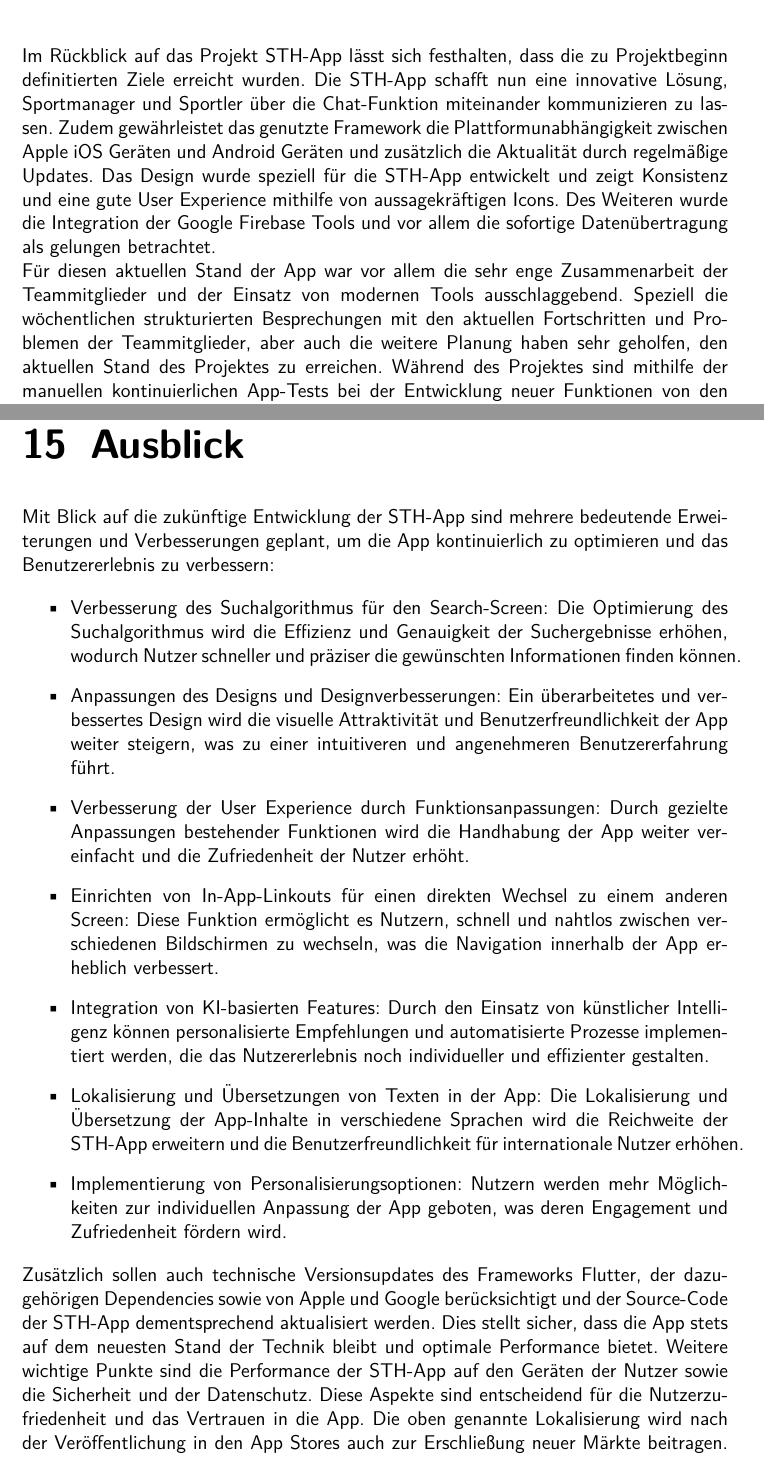
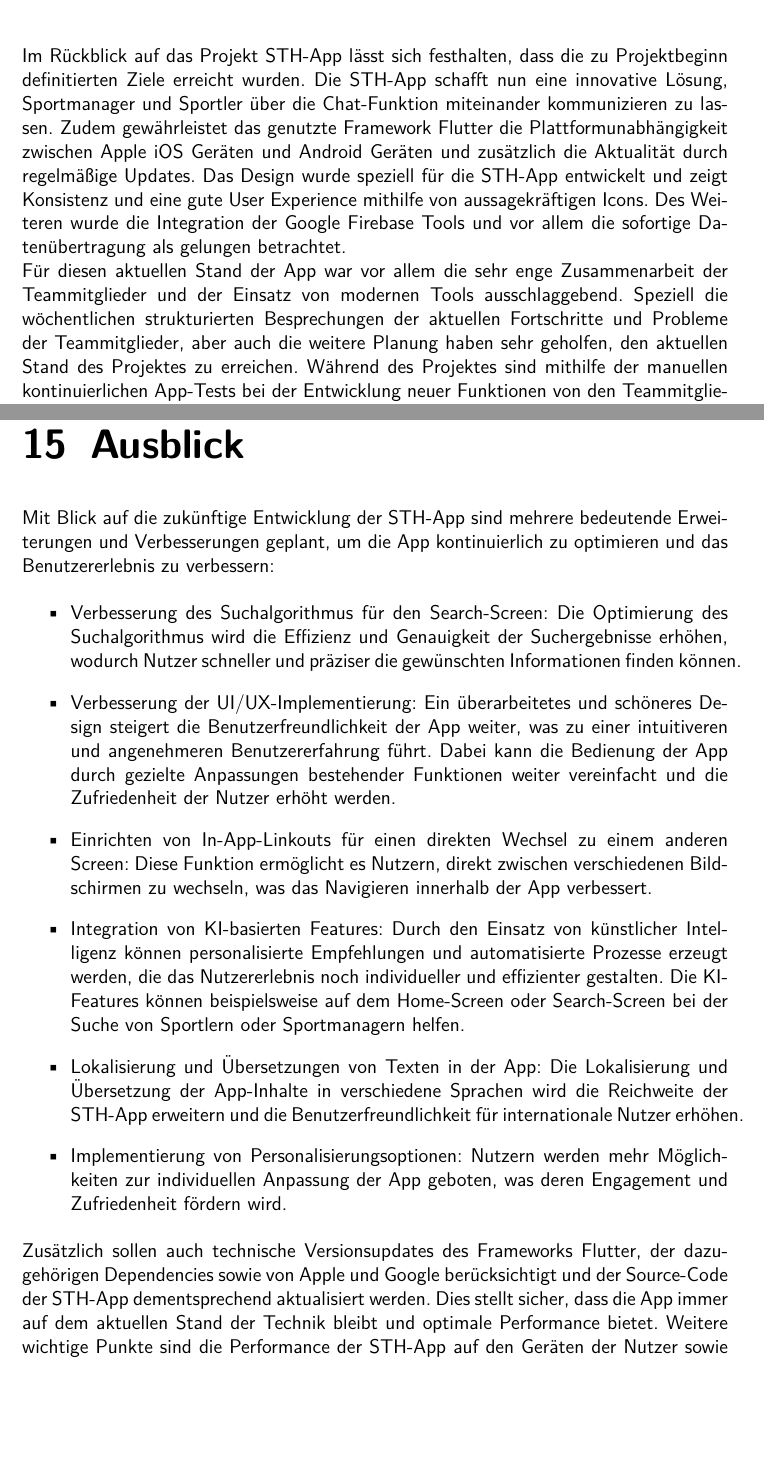
Before and after one commit to anwendungsprojektfom/anwendungsprojekt_fom, a LaTeX book (documentation/document.tex, which reads documentation/10_ausblick/ausblick.tex): two parts of pages 40 and 41 of 43, joined at a grey line, cut so that both start at the same text, the shorter picture padded with empty space. Compiled offline with pdfLaTeX.

Commit message:
Fix ausblick

```diff
--- a/documentation/10_ausblick/ausblick.tex
+++ b/documentation/10_ausblick/ausblick.tex
@@ -1,11 +1,11 @@
 \chapter{Fazit}
 Im Rückblick auf das Projekt STH-App lässt sich festhalten, dass die zu Projektbeginn definitierten Ziele erreicht wurden.
 Die STH-App schafft nun eine innovative Lösung, Sportmanager und Sportler über die Chat-Funktion miteinander kommunizieren zu lassen.
-Zudem gewährleistet das genutzte Framework die Plattformunabhängigkeit zwischen Apple iOS Geräten und Android Geräten und zusätzlich die Aktualität durch regelmäßige Updates.
+Zudem gewährleistet das genutzte Framework Flutter die Plattformunabhängigkeit zwischen Apple iOS Geräten und Android Geräten und zusätzlich die Aktualität durch regelmäßige Updates.
 Das Design wurde speziell für die STH-App entwickelt und zeigt Konsistenz und eine gute User Experience mithilfe von aussagekräftigen Icons.
 Des Weiteren wurde die Integration der Google Firebase Tools und vor allem die sofortige Datenübertragung als gelungen betrachtet.\newline
 Für diesen aktuellen Stand der App war vor allem die sehr enge Zusammenarbeit der Teammitglieder und der Einsatz von modernen Tools ausschlaggebend.
-Speziell die wöchentlichen strukturierten Besprechungen mit den aktuellen Fortschritten und Problemen der Teammitglieder, aber auch die weitere Planung haben sehr geholfen, den aktuellen Stand des Projektes zu erreichen.
+Speziell die wöchentlichen strukturierten Besprechungen der aktuellen Fortschritte und Probleme der Teammitglieder, aber auch die weitere Planung haben sehr geholfen, den aktuellen Stand des Projektes zu erreichen.
 Während des Projektes sind mithilfe der manuellen kontinuierlichen App-Tests bei der Entwicklung neuer Funktionen von den Teammitgliedern regelmäßig Bugs und Verbesserungsvorschläge gefunden, die während den Weekly-Standups dokumentiert und dementsprechend eine neue Aufgabe im Teamboard erstellt wurde.\newline
 Trotz anfänglicher technischer Schwierigkeiten beim Einrichten der Entwicklungsumgebungen auf den unterschiedlichen Betriebssystemen, Kompilierfehler durch Änderungen am Sourcecode und Verzögerungen bei der Entwicklung wurden dennoch alle gesetzten Meilensteine erreicht.
 Langfristig kann die STH-App vor allem durch die einfache und zuverlässige Architektur und die Benutzerfreundlichkeit ein großes Potential in verschiedenen Märkten erreichen.\newline
@@ -18,16 +18,15 @@
 
 \begin{itemize}
 \item Verbesserung des Suchalgorithmus für den Search-Screen: Die Optimierung des Suchalgorithmus wird die Effizienz und Genauigkeit der Suchergebnisse erhöhen, wodurch Nutzer schneller und präziser die gewünschten Informationen finden können.
-\item Anpassungen des Designs und Designverbesserungen: Ein überarbeitetes und verbessertes Design wird die visuelle Attraktivität und Benutzerfreundlichkeit der App weiter steigern, was zu einer intuitiveren und angenehmeren Benutzererfahrung führt.
-\item Verbesserung der User Experience durch Funktionsanpassungen: Durch gezielte Anpassungen bestehender Funktionen wird die Handhabung der App weiter vereinfacht und die Zufriedenheit der Nutzer erhöht.
-\item Einrichten von In-App-Linkouts für einen direkten Wechsel zu einem anderen Screen: Diese Funktion ermöglicht es Nutzern, schnell und nahtlos zwischen verschiedenen Bildschirmen zu wechseln, was die Navigation innerhalb der App erheblich verbessert.
-\item Integration von KI-basierten Features: Durch den Einsatz von künstlicher Intelligenz können personalisierte Empfehlungen und automatisierte Prozesse implementiert werden, die das Nutzererlebnis noch individueller und effizienter gestalten.
+\item Verbesserung der UI/UX-Implementierung: Ein überarbeitetes und schöneres Design steigert die Benutzerfreundlichkeit der App weiter, was zu einer intuitiveren und angenehmeren Benutzererfahrung führt. Dabei kann die Bedienung der App durch gezielte Anpassungen bestehender Funktionen weiter vereinfacht und die Zufriedenheit der Nutzer erhöht werden.
+\item Einrichten von In-App-Linkouts für einen direkten Wechsel zu einem anderen Screen: Diese Funktion ermöglicht es Nutzern, direkt zwischen verschiedenen Bildschirmen zu wechseln, was das Navigieren innerhalb der App verbessert.
+\item Integration von KI-basierten Features: Durch den Einsatz von künstlicher Intelligenz können personalisierte Empfehlungen und automatisierte Prozesse erzeugt werden, die das Nutzererlebnis noch individueller und effizienter gestalten. Die KI-Features können beispielsweise auf dem Home-Screen oder Search-Screen bei der Suche von Sportlern oder Sportmanagern helfen.
 \item Lokalisierung und Übersetzungen von Texten in der App: Die Lokalisierung und Übersetzung der App-Inhalte in verschiedene Sprachen wird die Reichweite der STH-App erweitern und die Benutzerfreundlichkeit für internationale Nutzer erhöhen.
 \item Implementierung von Personalisierungsoptionen: Nutzern werden mehr Möglichkeiten zur individuellen Anpassung der App geboten, was deren Engagement und Zufriedenheit fördern wird.
 \end{itemize}
-Zusätzlich sollen auch technische Versionsupdates des Frameworks Flutter, der dazugehörigen Dependencies sowie von Apple und Google berücksichtigt und der Source-Code der STH-App dementsprechend aktualisiert werden. Dies stellt sicher, dass die App stets auf dem neuesten Stand der Technik bleibt und optimale Performance bietet.
-Weitere wichtige Punkte sind die Performance der STH-App auf den Geräten der Nutzer sowie die Sicherheit und der Datenschutz. Diese Aspekte sind entscheidend für die Nutzerzufriedenheit und das Vertrauen in die App.
-Die oben genannte Lokalisierung wird nach der Veröffentlichung in den App Stores auch zur Erschließung neuer Märkte beitragen. Mögliche Herausforderungen, wie die Anpassung an verschiedene regionale Anforderungen, werden durch gezielte Forschung und Entwicklung adressiert.
+Zusätzlich sollen auch technische Versionsupdates des Frameworks Flutter, der dazugehörigen Dependencies sowie von Apple und Google berücksichtigt und der Source-Code der STH-App dementsprechend aktualisiert werden. Dies stellt sicher, dass die App immer auf dem aktuellen Stand der Technik bleibt und optimale Performance bietet.
+Weitere wichtige Punkte sind die Performance der STH-App auf den Geräten der Nutzer sowie die Sicherheit und der Datenschutz.
+Mögliche Herausforderungen, wie die Anpassung an verschiedene regionale Anforderungen, werden durch gezielte Forschung und Entwicklung adressiert.
 In den kommenden Monaten wird das Projektteam verstärkt auf Innovationsprozesse und Marktanalysen setzen, um die App kontinuierlich zu optimieren und das Benutzererlebnis zu verbessern. Dabei wird eine umfassende Teststrategie entwickelt, die verschiedene Testmethoden wie UI-Tests, A/B-Tests, manuelle Tests, Testautomatisierung, Unit-Tests und Crowdtests umfasst. Dies dient dazu, Benutzerwünsche und -feedback gezielt zu erfassen und ein breites Spektrum an Nutzern zu berücksichtigen.
 Langfristig plant das Projektteam die Veröffentlichung der STH-App inklusive Wartung und technischem Support. Eine Community beziehungsweise ein Forum soll aufgebaut werden, um kontinuierliches Feedback zu erhalten und regelmäßige Fehlerbehebungen sowie Verbesserungen über App-Updates umzusetzen.\newline
 Abschließend lässt sich feststellen, dass dieses Projekt in der Zukunft zahlreiche Möglichkeiten und Optionen für den Erfolg der STH-App bietet. Durch die geplanten Erweiterungen und die konsequente Ausrichtung auf die Bedürfnisse der Nutzer wird die STH-App ihre Position als innovatives und nützliches Werkzeug für Sportmanager und Sportler weiter festigen und ausbauen.
```
Also changed, not shown: documentation/document.pdf.
